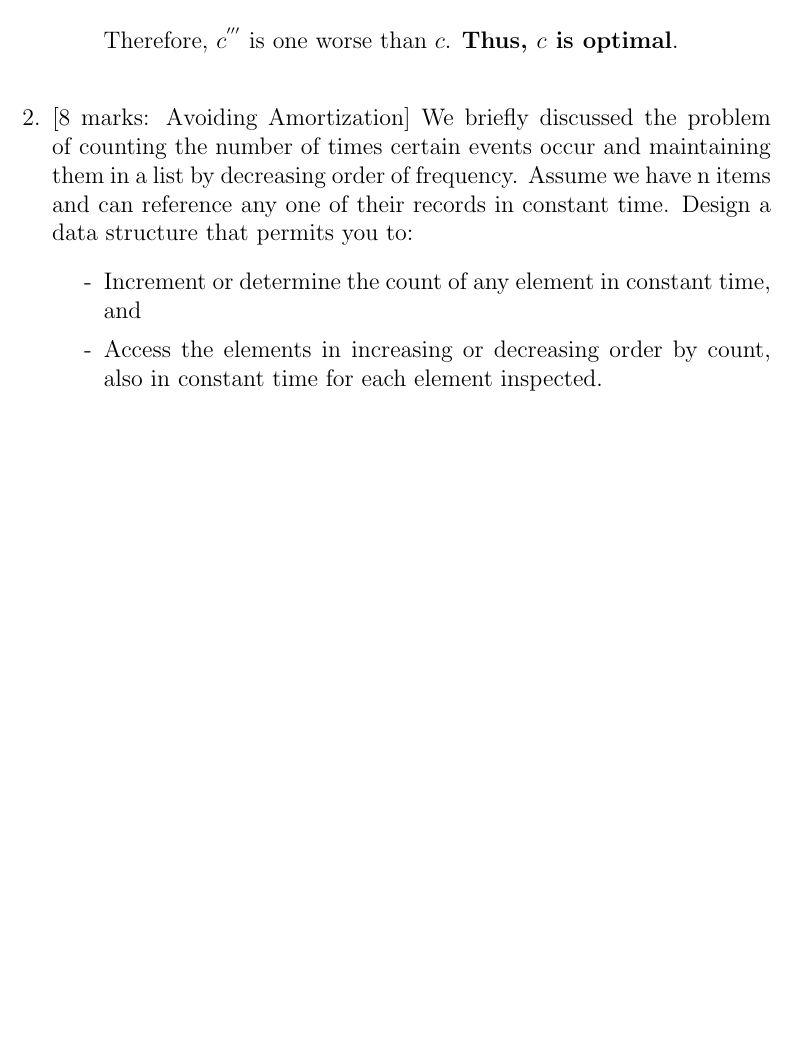
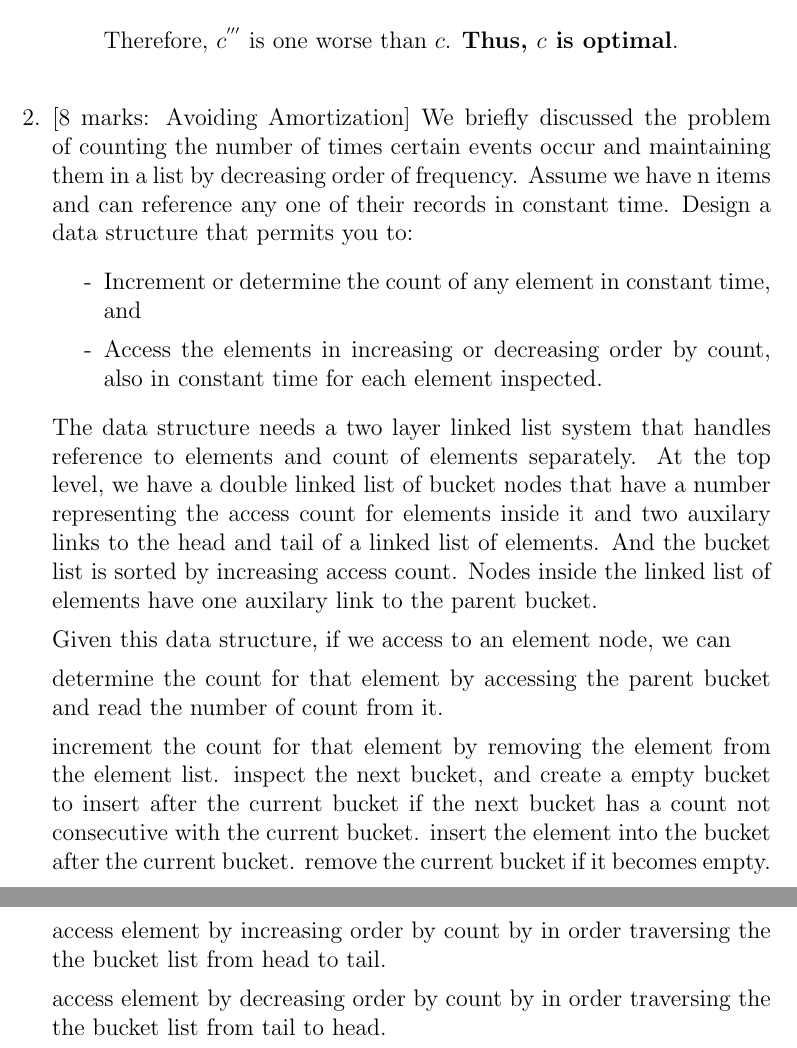
Before and after one commit to SiweiYang/CS466, a LaTeX document (solution1.tex): part of page 3 of 3 before the commit and two parts of pages 3 and 4 of 4 after it, the two joined at a grey line, cut so that both start at the same text, the shorter picture padded with empty space. Compiled offline with pdfLaTeX.

Commit message:
sketched q2

```diff
--- a/solution1.tex
+++ b/solution1.tex
@@ -103,7 +103,17 @@ We briefly discussed the problem of counting the number of times certain events
 
 \end{itemize}
 
+The data structure needs a two layer linked list system that handles reference to elements and count of elements separately. At the top level, we have a double linked list of bucket nodes that have a number representing the access count for elements inside it and two auxilary links to the head and tail of a linked list of elements. And the bucket list is sorted by increasing access count. Nodes inside the linked list of elements have one auxilary link to the parent bucket.
 
+Given this data structure, if we access to an element node, we can
+
+determine the count for that element by accessing the parent bucket and read the number of count from it.
+
+increment the count for that element by removing the element from the element list. inspect the next bucket, and create a empty bucket to insert after the current bucket if the next bucket has a count not consecutive with the current bucket. insert the element into the bucket after the current bucket. remove the current bucket if it becomes empty.
+
+access element by increasing order by count by in order traversing the the bucket list from head to tail.
+
+access element by decreasing order by count by in order traversing the the bucket list from tail to head.
 
 \end{enumerate}
 
```
Also changed, not shown: solution1.pdf.
